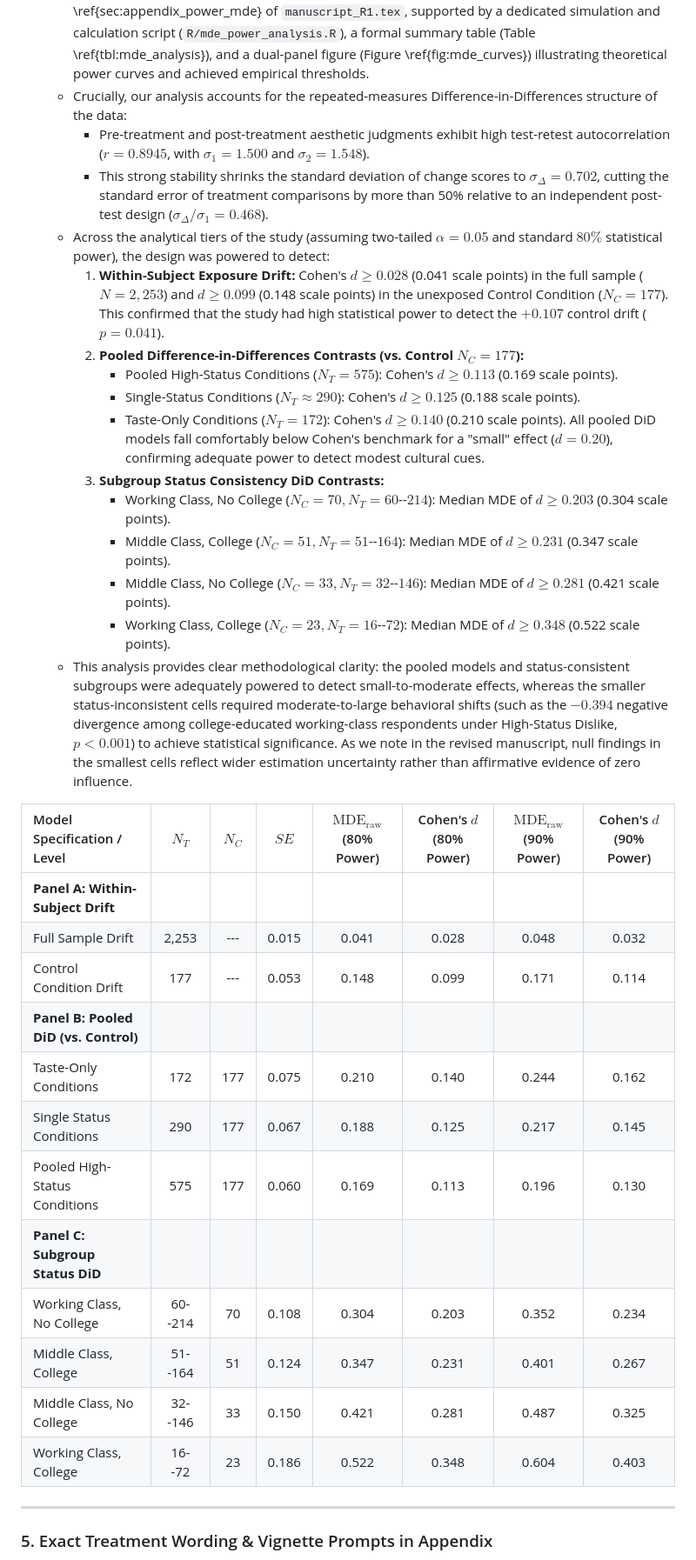
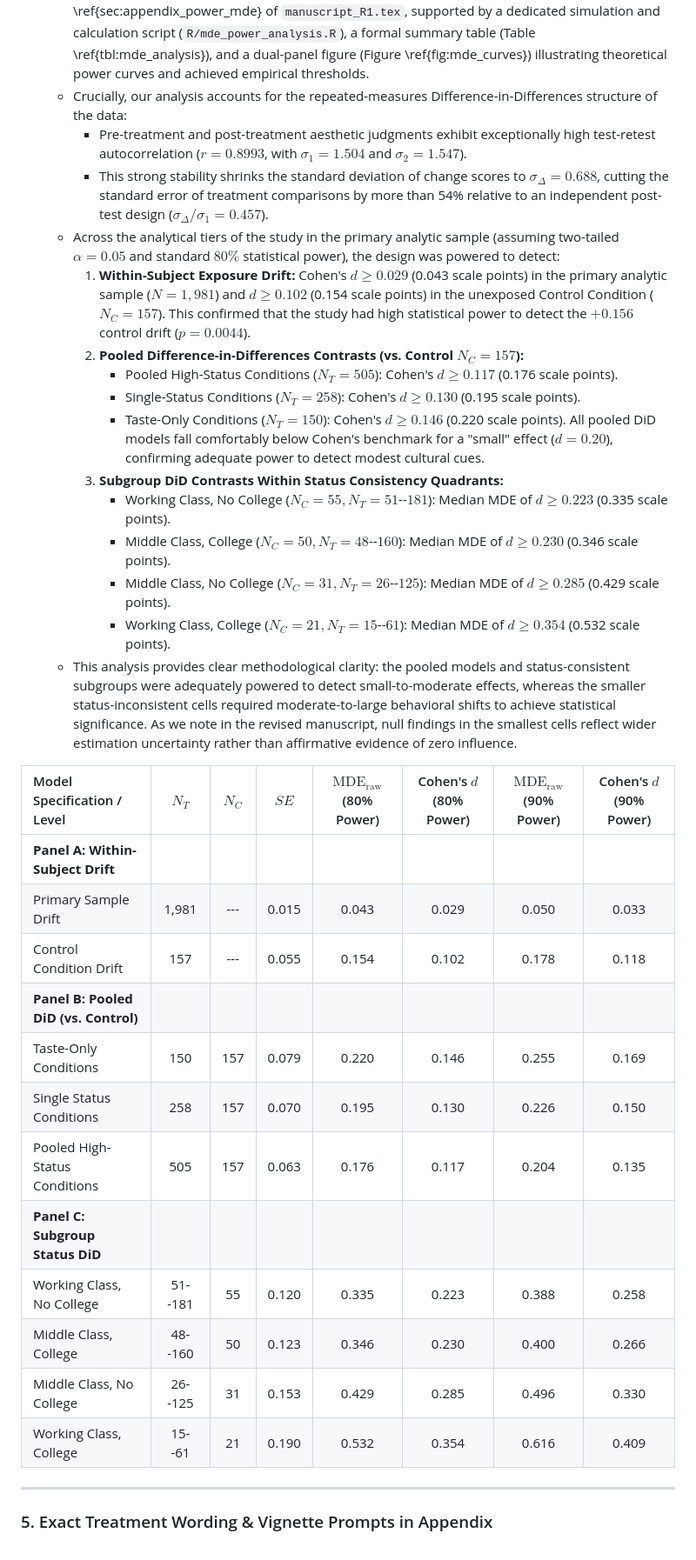
Before and after one commit to olizardo/skiles-lizardo-taste-influence-paper, a Markdown page: response_to_reviewers.md, the part around one of its changes. Shown at 87% size. Drawn GitHub-style.

```diff
--- a/response_to_reviewers.md
+++ b/response_to_reviewers.md
@@ -251,36 +238,36 @@ Below, we provide a point-by-point response to all comments and suggestions from
   - Because our sample size was fixed by grant funding during the 2012 data collection, an ex-post MDE analysis provides the appropriate framework to evaluate what effect sizes the study was powered to detect, without conditioning on observed effect estimates or $p$-values.
   - We have added a comprehensive ex-post MDE power analysis in Appendix \ref{sec:appendix_power_mde} of `manuscript_R1.tex`, supported by a dedicated simulation and calculation script (`R/mde_power_analysis.R`), a formal summary table (Table \ref{tbl:mde_analysis}), and a dual-panel figure (Figure \ref{fig:mde_curves}) illustrating theoretical power curves and achieved empirical thresholds.
   - Crucially, our analysis accounts for the repeated-measures Difference-in-Differences structure of the data:
-    - Pre-treatment and post-treatment aesthetic judgments exhibit high test-retest autocorrelation ($r = 0.8945$, with $\sigma_1 = 1.500$ and $\sigma_2 = 1.548$).
-    - This strong stability shrinks the standard deviation of change scores to $\sigma_{\Delta} = 0.702$, cutting the standard error of treatment comparisons by more than 50% relative to an independent post-test design ($\sigma_{\Delta} / \sigma_1 = 0.468$).
-  - Across the analytical tiers of the study (assuming two-tailed $\alpha = 0.05$ and standard $80\%$ statistical power), the design was powered to detect:
-    1. **Within-Subject Exposure Drift:** Cohen's $d \ge 0.028$ (0.041 scale points) in the full sample ($N = 2,253$) and $d \ge 0.099$ (0.148 scale points) in the unexposed Control Condition ($N_C = 177$). This confirmed that the study had high statistical power to detect the $+0.107$ control drift ($p = 0.041$).
-    2. **Pooled Difference-in-Differences Contrasts (vs. Control $N_C = 177$):**
-       - Pooled High-Status Conditions ($N_T = 575$): Cohen's $d \ge 0.113$ (0.169 scale points).
-       - Single-Status Conditions ($N_T \approx 290$): Cohen's $d \ge 0.125$ (0.188 scale points).
-       - Taste-Only Conditions ($N_T = 172$): Cohen's $d \ge 0.140$ (0.210 scale points).
+    - Pre-treatment and post-treatment aesthetic judgments exhibit exceptionally high test-retest autocorrelation ($r = 0.8993$, with $\sigma_1 = 1.504$ and $\sigma_2 = 1.547$).
+    - This strong stability shrinks the standard deviation of change scores to $\sigma_{\Delta} = 0.688$, cutting the standard error of treatment comparisons by more than 54% relative to an independent post-test design ($\sigma_{\Delta} / \sigma_1 = 0.457$).
+  - Across the analytical tiers of the study in the primary analytic sample (assuming two-tailed $\alpha = 0.05$ and standard $80\%$ statistical power), the design was powered to detect:
+    1. **Within-Subject Exposure Drift:** Cohen's $d \ge 0.029$ (0.043 scale points) in the primary analytic sample ($N = 1,981$) and $d \ge 0.102$ (0.154 scale points) in the unexposed Control Condition ($N_C = 157$). This confirmed that the study had high statistical power to detect the $+0.156$ control drift ($p = 0.0044$).
+    2. **Pooled Difference-in-Differences Contrasts (vs. Control $N_C = 157$):**
+       - Pooled High-Status Conditions ($N_T = 505$): Cohen's $d \ge 0.117$ (0.176 scale points).
+       - Single-Status Conditions ($N_T = 258$): Cohen's $d \ge 0.130$ (0.195 scale points).
+       - Taste-Only Conditions ($N_T = 150$): Cohen's $d \ge 0.146$ (0.220 scale points).
        All pooled DiD models fall comfortably below Cohen's benchmark for a "small" effect ($d = 0.20$), confirming adequate power to detect modest cultural cues.
-    3. **Subgroup Status Consistency DiD Contrasts:**
-       - Working Class, No College ($N_C = 70, N_T = 60$--$214$): Median MDE of $d \ge 0.203$ (0.304 scale points).
-       - Middle Class, College ($N_C = 51, N_T = 51$--$164$): Median MDE of $d \ge 0.231$ (0.347 scale points).
-       - Middle Class, No College ($N_C = 33, N_T = 32$--$146$): Median MDE of $d \ge 0.281$ (0.421 scale points).
-       - Working Class, College ($N_C = 23, N_T = 16$--$72$): Median MDE of $d \ge 0.348$ (0.522 scale points).
-  - This analysis provides clear methodological clarity: the pooled models and status-consistent subgroups were adequately powered to detect small-to-moderate effects, whereas the smaller status-inconsistent cells required moderate-to-large behavioral shifts (such as the $-0.394$ negative divergence among college-educated working-class respondents under High-Status Dislike, $p < 0.001$) to achieve statistical significance. As we note in the revised manuscript, null findings in the smallest cells reflect wider estimation uncertainty rather than affirmative evidence of zero influence.
+    3. **Subgroup DiD Contrasts Within Status Consistency Quadrants:**
+       - Working Class, No College ($N_C = 55, N_T = 51$--$181$): Median MDE of $d \ge 0.223$ (0.335 scale points).
+       - Middle Class, College ($N_C = 50, N_T = 48$--$160$): Median MDE of $d \ge 0.230$ (0.346 scale points).
+       - Middle Class, No College ($N_C = 31, N_T = 26$--$125$): Median MDE of $d \ge 0.285$ (0.429 scale points).
+       - Working Class, College ($N_C = 21, N_T = 15$--$61$): Median MDE of $d \ge 0.354$ (0.532 scale points).
+  - This analysis provides clear methodological clarity: the pooled models and status-consistent subgroups were adequately powered to detect small-to-moderate effects, whereas the smaller status-inconsistent cells required moderate-to-large behavioral shifts to achieve statistical significance. As we note in the revised manuscript, null findings in the smallest cells reflect wider estimation uncertainty rather than affirmative evidence of zero influence.
 
 | Model Specification / Level | $N_T$ | $N_C$ | $SE$ | $\text{MDE}_{\text{raw}}$ (80% Power) | Cohen's $d$ (80% Power) | $\text{MDE}_{\text{raw}}$ (90% Power) | Cohen's $d$ (90% Power) |
 | :--- | :---: | :---: | :---: | :---: | :---: | :---: | :---: |
 | **Panel A: Within-Subject Drift** | | | | | | | |
-| Full Sample Drift | 2,253 | --- | 0.015 | 0.041 | 0.028 | 0.048 | 0.032 |
-| Control Condition Drift | 177 | --- | 0.053 | 0.148 | 0.099 | 0.171 | 0.114 |
+| Primary Sample Drift | 1,981 | --- | 0.015 | 0.043 | 0.029 | 0.050 | 0.033 |
+| Control Condition Drift | 157 | --- | 0.055 | 0.154 | 0.102 | 0.178 | 0.118 |
 | **Panel B: Pooled DiD (vs. Control)** | | | | | | | |
-| Taste-Only Conditions | 172 | 177 | 0.075 | 0.210 | 0.140 | 0.244 | 0.162 |
-| Single Status Conditions | 290 | 177 | 0.067 | 0.188 | 0.125 | 0.217 | 0.145 |
-| Pooled High-Status Conditions | 575 | 177 | 0.060 | 0.169 | 0.113 | 0.196 | 0.130 |
+| Taste-Only Conditions | 150 | 157 | 0.079 | 0.220 | 0.146 | 0.255 | 0.169 |
+| Single Status Conditions | 258 | 157 | 0.070 | 0.195 | 0.130 | 0.226 | 0.150 |
+| Pooled High-Status Conditions | 505 | 157 | 0.063 | 0.176 | 0.117 | 0.204 | 0.135 |
 | **Panel C: Subgroup Status DiD** | | | | | | | |
-| Working Class, No College | 60--214 | 70 | 0.108 | 0.304 | 0.203 | 0.352 | 0.234 |
-| Middle Class, College | 51--164 | 51 | 0.124 | 0.347 | 0.231 | 0.401 | 0.267 |
-| Middle Class, No College | 32--146 | 33 | 0.150 | 0.421 | 0.281 | 0.487 | 0.325 |
-| Working Class, College | 16--72 | 23 | 0.186 | 0.522 | 0.348 | 0.604 | 0.403 |
+| Working Class, No College | 51--181 | 55 | 0.120 | 0.335 | 0.223 | 0.388 | 0.258 |
+| Middle Class, College | 48--160 | 50 | 0.123 | 0.346 | 0.230 | 0.400 | 0.266 |
+| Middle Class, No College | 26--125 | 31 | 0.153 | 0.429 | 0.285 | 0.496 | 0.330 |
+| Working Class, College | 15--61 | 21 | 0.190 | 0.532 | 0.354 | 0.616 | 0.409 |
 
 ---
 
```
Also changed, not shown: other parts of response_to_reviewers.md (+129 -136 lines).
